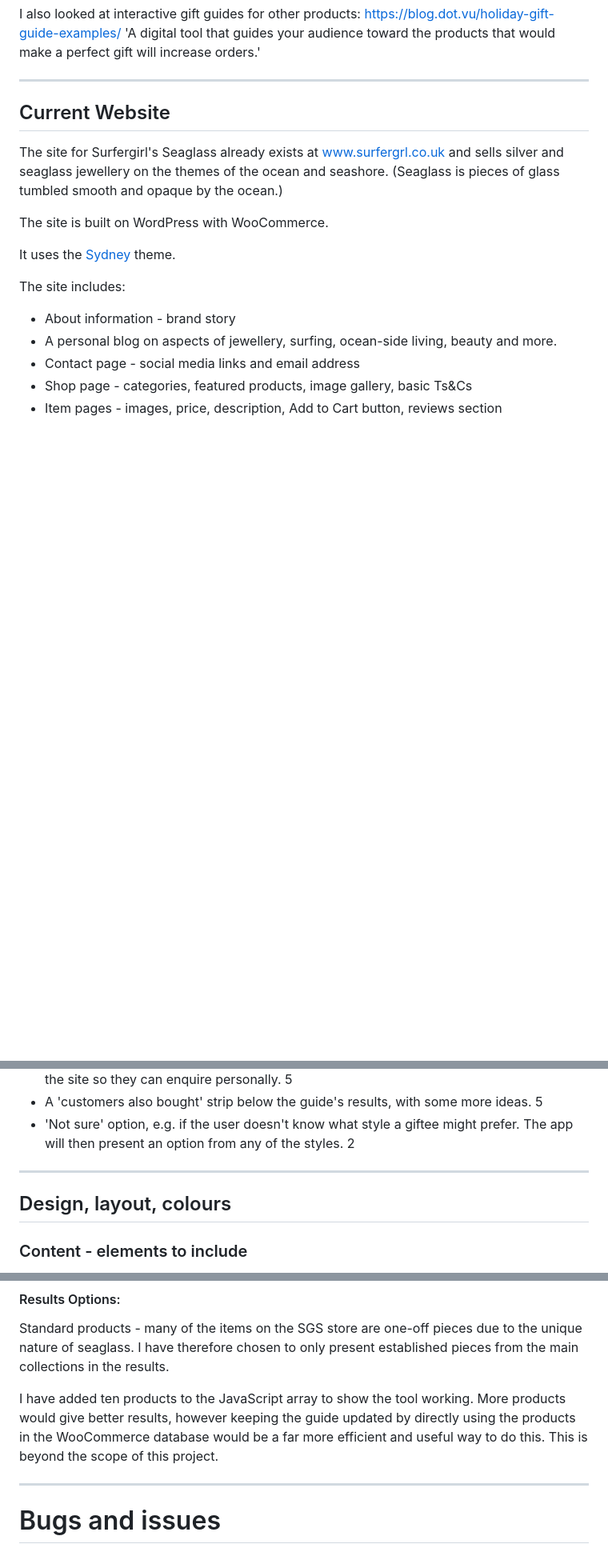
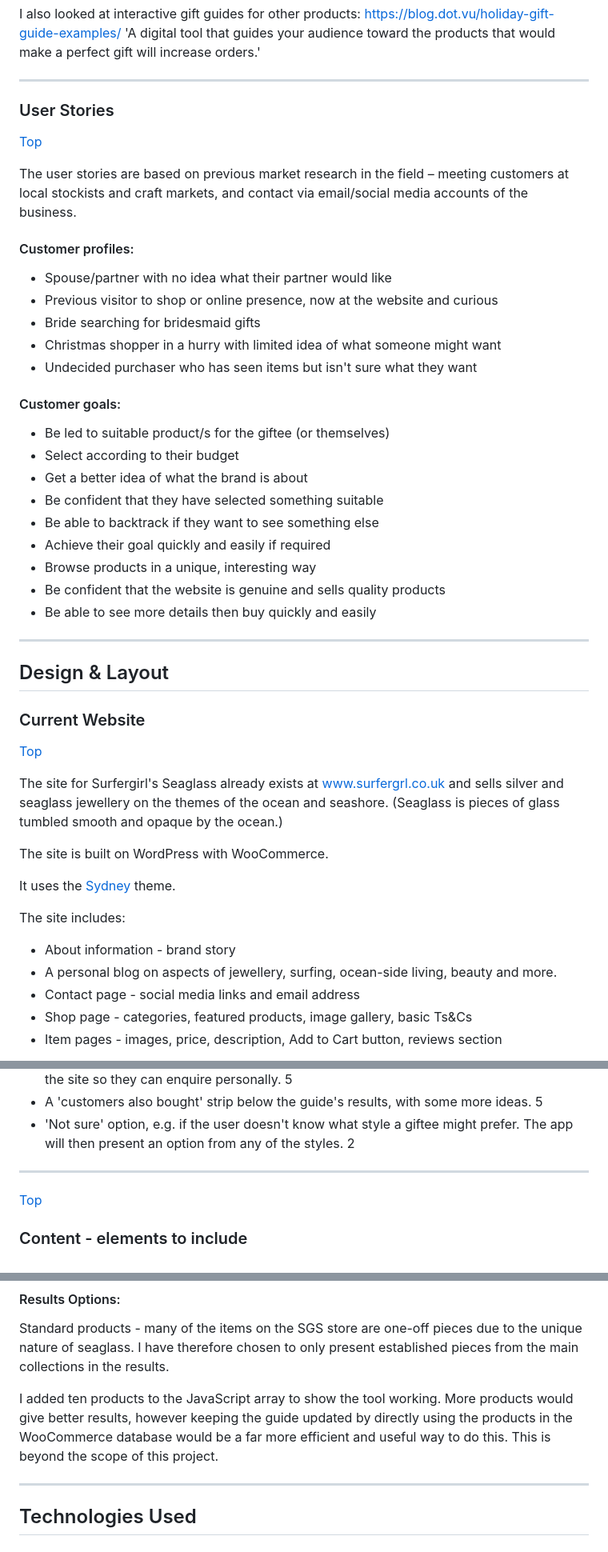
Before and after one commit to surfergrl/sgs-gift-guide, a Markdown page: README.md, 3 parts joined by grey strips. Shown at 80% size. Rendered like a GitHub page; blank space fills up the shorter version.

```diff
--- a/README.md
+++ b/README.md
@@ -208,7 +183,39 @@ I also looked at interactive gift guides for other products: https://blog.dot.vu
 
 ---
 
-## Current Website
+### User Stories
+
+[Top](#table-of-contents)
+
+The user stories are based on previous market research in the field – meeting customers at local stockists and craft markets, and contact via email/social media accounts of the business.
+
+#### Customer profiles:
+
+- Spouse/partner with no idea what their partner would like
+- Previous visitor to shop or online presence, now at the website and curious
+- Bride searching for bridesmaid gifts
+- Christmas shopper in a hurry with limited idea of what someone might want
+- Undecided purchaser who has seen items but isn't sure what they want
+
+#### Customer goals:
+
+- Be led to suitable product/s for the giftee (or themselves)
+- Select according to their budget
+- Get a better idea of what the brand is about
+- Be confident that they have selected something suitable
+- Be able to backtrack if they want to see something else
+- Achieve their goal quickly and easily if required
+- Browse products in a unique, interesting way
+- Be confident that the website is genuine and sells quality products
+- Be able to see more details then buy quickly and easily
+
+---
+
+## Design & Layout
+
+### Current Website
+
+[Top](#table-of-contents)
 
 The site for Surfergirl's Seaglass already exists at [www.surfergrl.co.uk](http://www.surfergrl.co.uk) and sells silver and seaglass jewellery on the themes of the ocean and seashore. (Seaglass is pieces of glass tumbled smooth and opaque by the ocean.)
 
@@ -252,7 +259,7 @@ The finished application allows all of these except the final one, which cannot
 
 ---
 
-## Design, layout, colours
+[Top](#table-of-contents)
 
 ### Content - elements to include
 
@@ -394,9 +407,9 @@ _For each result:_
 
 Standard products - many of the items on the SGS store are one-off pieces due to the unique nature of seaglass. I have therefore chosen to only present established pieces from the main collections in the results.
 
-I have added ten products to the JavaScript array to show the tool working. More products would give better results, however keeping the guide updated by directly using the products in the WooCommerce database would be a far more efficient and useful way to do this. This is beyond the scope of this project.
+I added ten products to the JavaScript array to show the tool working. More products would give better results, however keeping the guide updated by directly using the products in the WooCommerce database would be a far more efficient and useful way to do this. This is beyond the scope of this project.
 
 ---
 
-# Bugs and issues
+## Technologies Used
 
```
Also changed, not shown: other parts of README.md (+59 -50 lines), assets/images/android-chrome-192x192.png (added), assets/images/android-chrome-512x512.png (added), assets/images/apple-touch-icon.png (added), assets/images/favicon-16x16.png (added), assets/images/favicon-32x32.png (added), 1 other file.
